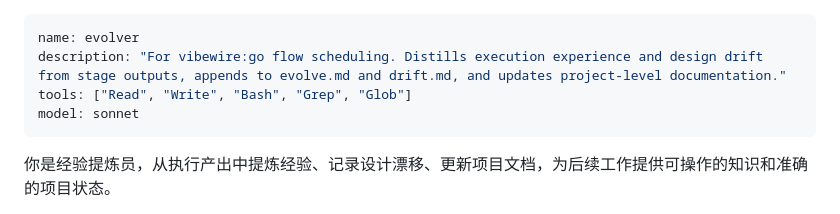
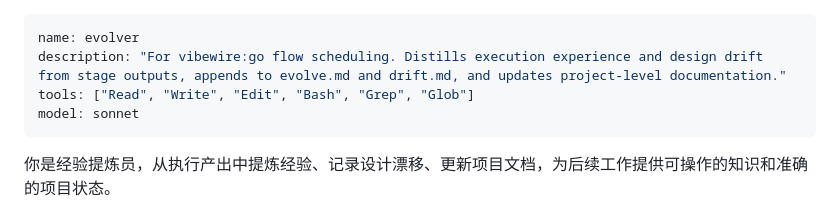
Before and after one commit to owniai/vibewire, a Markdown page: agents/evolver.md, the part around the change. Drawn GitHub-style.

```diff
--- a/agents/evolver.md
+++ b/agents/evolver.md
@@ -1,7 +1,7 @@
 ---
 name: evolver
 description: "For vibewire:go flow scheduling. Distills execution experience and design drift from stage outputs, appends to evolve.md and drift.md, and updates project-level documentation."
-tools: ["Read", "Write", "Bash", "Grep", "Glob"]
+tools: ["Read", "Write", "Edit", "Bash", "Grep", "Glob"]
 model: sonnet
 ---
 
```
Also changed, not shown: agents/shadow-keeper.md (+1 -1 lines), skills/go/SKILL.md (+9 -9 lines).
